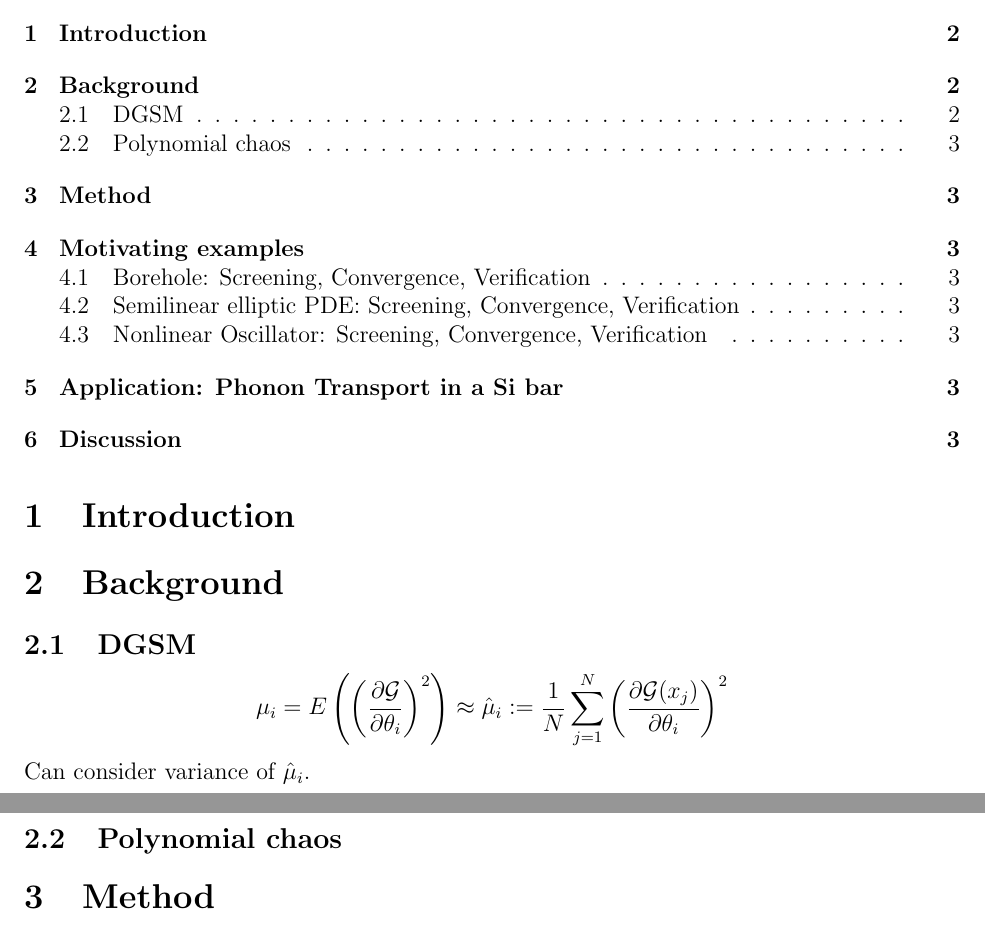
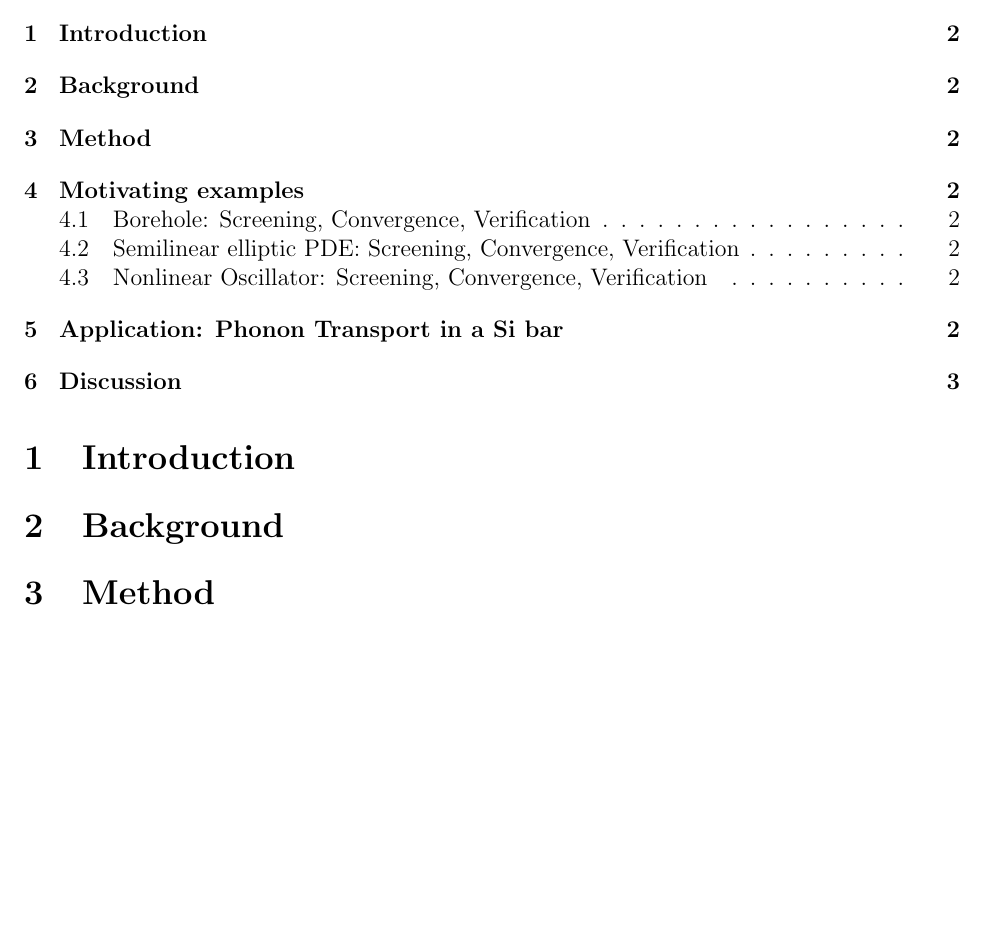
Before and after one commit to vohramanav/DGSM_PCE_MD, a LaTeX document (Paper/DGSM_PCE_MD_paper.tex, which reads Paper/bg.tex): two parts of pages 2 and 3 of 3 before the commit and part of page 2 of 3 after it, the two joined at a grey line, cut so that both start at the same text, the shorter picture padded with empty space. Compiled offline with pdfLaTeX.

Commit message:
separate background section

```diff
--- a/Paper/DGSM_PCE_MD_paper.tex
+++ b/Paper/DGSM_PCE_MD_paper.tex
@@ -34,16 +34,8 @@
 
 \input{intro}
 
-\section{Background}
-\subsection{DGSM}
-\[
-    \mu_i = E\left(\left( \frac{\partial \mathcal{G}}{\partial \theta_i}\right)^2\right)
-          \approx \hat\mu_i := \frac1N\sum_{j = 1}^N
-                  \left(\frac{\partial \mathcal{G}(x_j)}{\partial \theta_i}\right)^2
-\]
-Can consider variance of $\hat\mu_i$.
+\input{bg}
 
-\subsection{Polynomial chaos}
 \section{Method}
 
 \section{Motivating examples}
--- /dev/null
+++ b/Paper/bg.tex
@@ -0,0 +1,2 @@
+\section{Background}
+\label{sec:bg}
```
